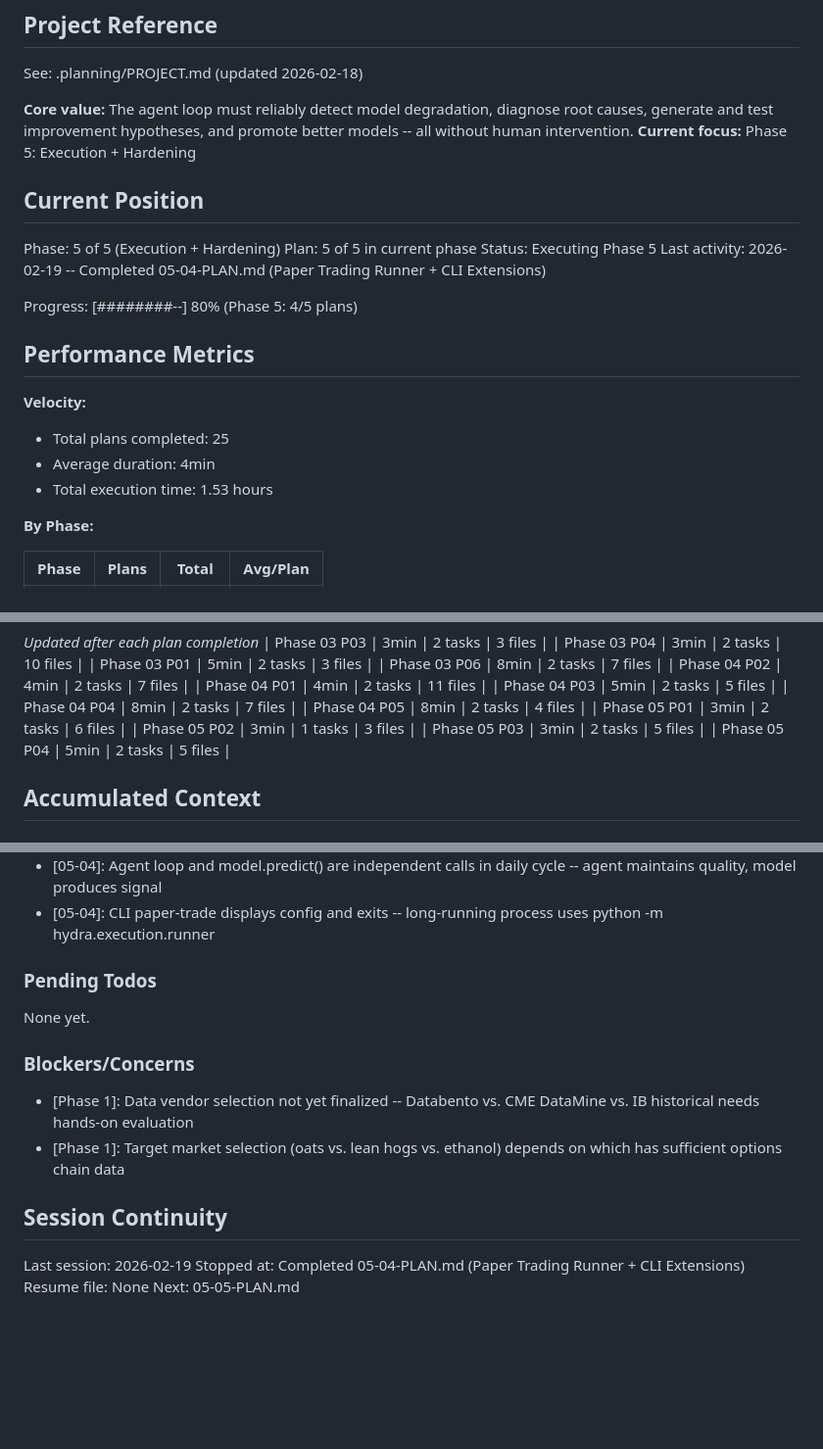
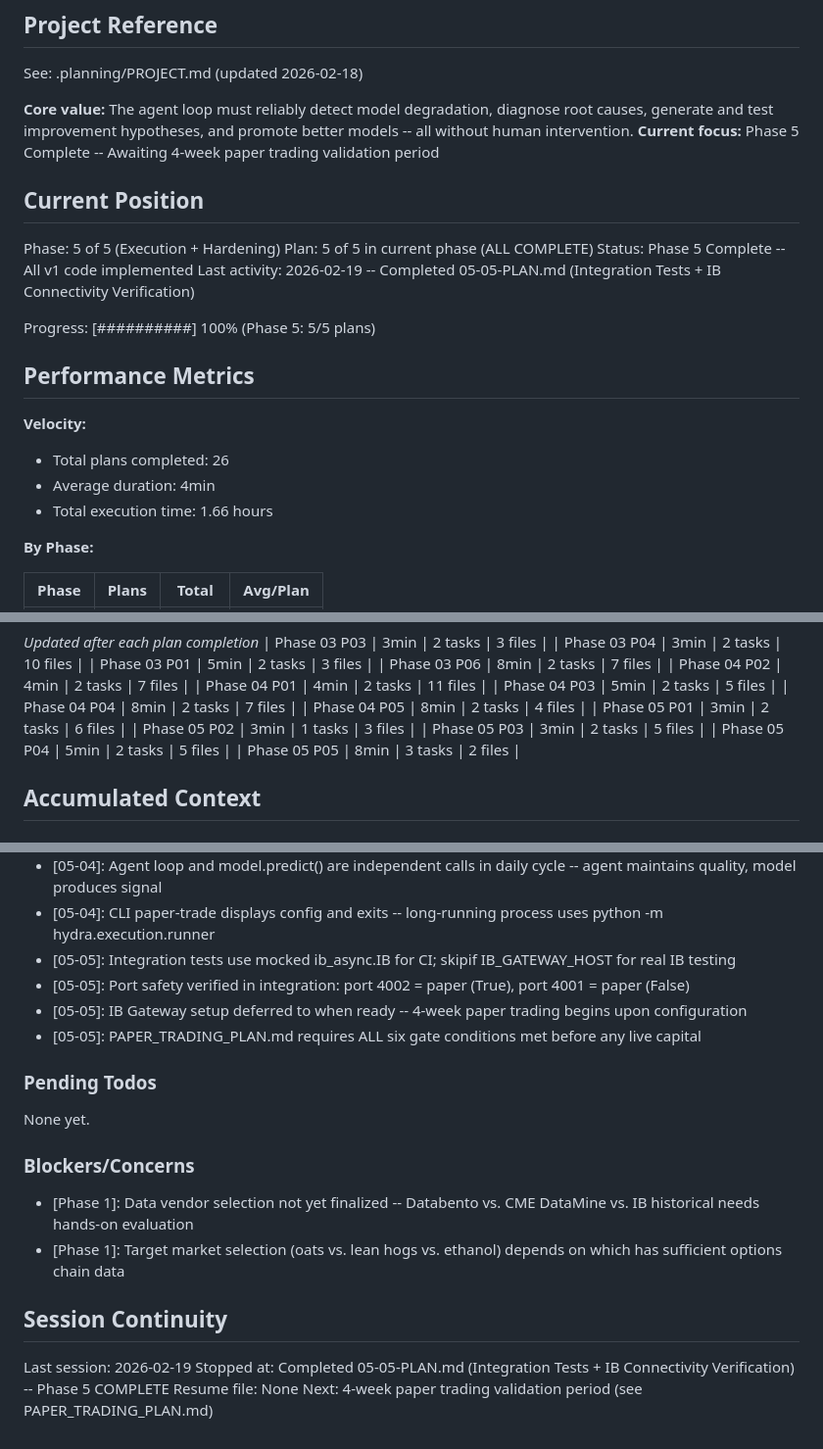
Before and after one commit to 001TMF/HYDRA, a Markdown page: .planning/STATE.md, 3 parts joined by grey strips. Shown at 98% size. Rendered like a GitHub page; blank space fills up the shorter version.

Commit message:
docs(05-05): complete Integration Tests + IB Connectivity Verification plan
- Created 05-05-SUMMARY.md with integration test and paper trading plan results
- Updated STATE.md: Phase 5 complete (5/5 plans, 100% progress)
- Updated ROADMAP.md: Phase 5 plans checked, progress table shows 5/5 complete
- All 5 phases complete -- system ready for 4-week paper trading validation

Co-Authored-By: Claude Opus 4.6 <noreply@anthropic.com>

```diff
--- a/.planning/STATE.md
+++ b/.planning/STATE.md
@@ -5,23 +5,23 @@
 See: .planning/PROJECT.md (updated 2026-02-18)
 
 **Core value:** The agent loop must reliably detect model degradation, diagnose root causes, generate and test improvement hypotheses, and promote better models -- all without human intervention.
-**Current focus:** Phase 5: Execution + Hardening
+**Current focus:** Phase 5 Complete -- Awaiting 4-week paper trading validation period
 
 ## Current Position
 
 Phase: 5 of 5 (Execution + Hardening)
-Plan: 5 of 5 in current phase
-Status: Executing Phase 5
-Last activity: 2026-02-19 -- Completed 05-04-PLAN.md (Paper Trading Runner + CLI Extensions)
+Plan: 5 of 5 in current phase (ALL COMPLETE)
+Status: Phase 5 Complete -- All v1 code implemented
+Last activity: 2026-02-19 -- Completed 05-05-PLAN.md (Integration Tests + IB Connectivity Verification)
 
-Progress: [########--] 80% (Phase 5: 4/5 plans)
+Progress: [##########] 100% (Phase 5: 5/5 plans)
 
 ## Performance Metrics
 
 **Velocity:**
-- Total plans completed: 25
+- Total plans completed: 26
 - Average duration: 4min
-- Total execution time: 1.53 hours
+- Total execution time: 1.66 hours
 
 **By Phase:**
 
@@ -49,6 +49,7 @@ Progress: [########--] 80% (Phase 5: 4/5 plans)
 | Phase 05 P02 | 3min | 1 tasks | 3 files |
 | Phase 05 P03 | 3min | 2 tasks | 5 files |
 | Phase 05 P04 | 5min | 2 tasks | 5 files |
+| Phase 05 P05 | 8min | 3 tasks | 2 files |
 
 ## Accumulated Context
 
@@ -141,6 +142,10 @@ Recent decisions affecting current work:
 - [05-04]: Live mode requires HYDRA_LIVE_CONFIRMED=true env var -- double safety with CLI --yes-i-mean-live flag
 - [05-04]: Agent loop and model.predict() are independent calls in daily cycle -- agent maintains quality, model produces signal
 - [05-04]: CLI paper-trade displays config and exits -- long-running process uses python -m hydra.execution.runner
+- [05-05]: Integration tests use mocked ib_async.IB for CI; skipif IB_GATEWAY_HOST for real IB testing
+- [05-05]: Port safety verified in integration: port 4002 = paper (True), port 4001 = paper (False)
+- [05-05]: IB Gateway setup deferred to when ready -- 4-week paper trading begins upon configuration
+- [05-05]: PAPER_TRADING_PLAN.md requires ALL six gate conditions met before any live capital
 
 ### Pending Todos
 
@@ -154,6 +159,6 @@ None yet.
 ## Session Continuity
 
 Last session: 2026-02-19
-Stopped at: Completed 05-04-PLAN.md (Paper Trading Runner + CLI Extensions)
+Stopped at: Completed 05-05-PLAN.md (Integration Tests + IB Connectivity Verification) -- Phase 5 COMPLETE
 Resume file: None
-Next: 05-05-PLAN.md
+Next: 4-week paper trading validation period (see PAPER_TRADING_PLAN.md)
```
Also changed, not shown: .planning/ROADMAP.md (+7 -7 lines), 1 other file.
